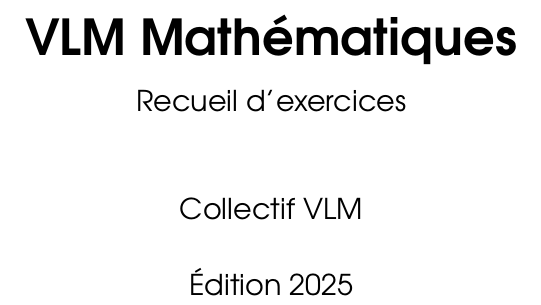
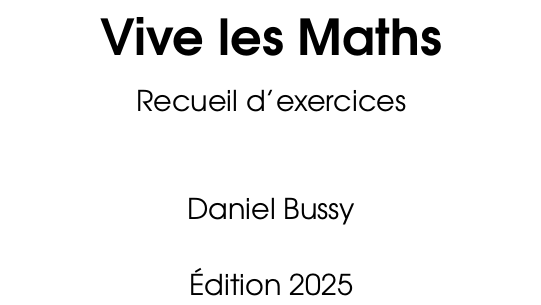
Before and after one commit to C-F-Ramuz/vlm-2025, a LaTeX book (latex/templates/main_template.tex): part of page 1 of 2, cut at the place of the change. Compiled offline with pdfLaTeX.

Commit message:
Page de titre modifiée

```diff
--- a/latex/templates/main_template.tex
+++ b/latex/templates/main_template.tex
@@ -82,12 +82,12 @@
 % ============================================================
 \begin{document}
 
-\title{{\Huge\textbf{VLM Mathématiques}}\\[0.5em]
+\title{{\Huge\textbf{Vive les Maths}}\\[0.5em]
        \large Recueil d'exercices
        \ifdefined\AVECSOLUTIONS
          \\[0.3em]\textcolor{vlmgreen}{\large — Version corrigée —}
        \fi}
-\author{Collectif VLM}
+\author{Daniel Bussy}
 \date{Édition 2025}
 \maketitle
 \tableofcontents
```
